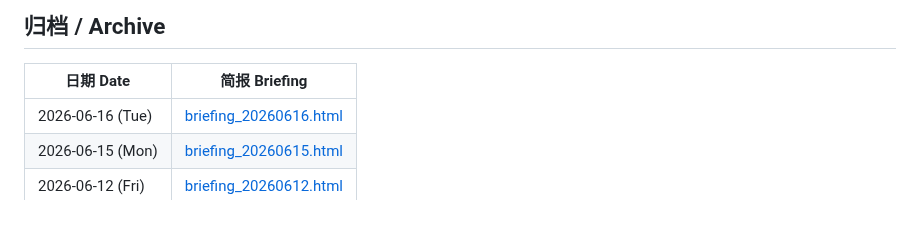
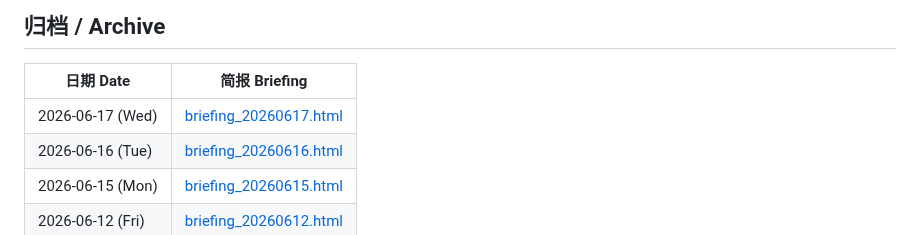
Before and after one commit to Cruise-Ling/3d-printing-daily, a Markdown page: README.md, the part around the change. Drawn GitHub-style.

Commit message:
publish daily briefing 20260617

```diff
--- a/README.md
+++ b/README.md
@@ -31,6 +31,7 @@
 
 | 日期 Date | 简报 Briefing |
 |-----------|--------------|
+| 2026-06-17 (Wed) | [briefing_20260617.html](briefing_20260617.html) |
 | 2026-06-16 (Tue) | [briefing_20260616.html](briefing_20260616.html) |
 | 2026-06-15 (Mon) | [briefing_20260615.html](briefing_20260615.html) |
 | 2026-06-12 (Fri) | [briefing_20260612.html](briefing_20260612.html) |
```
